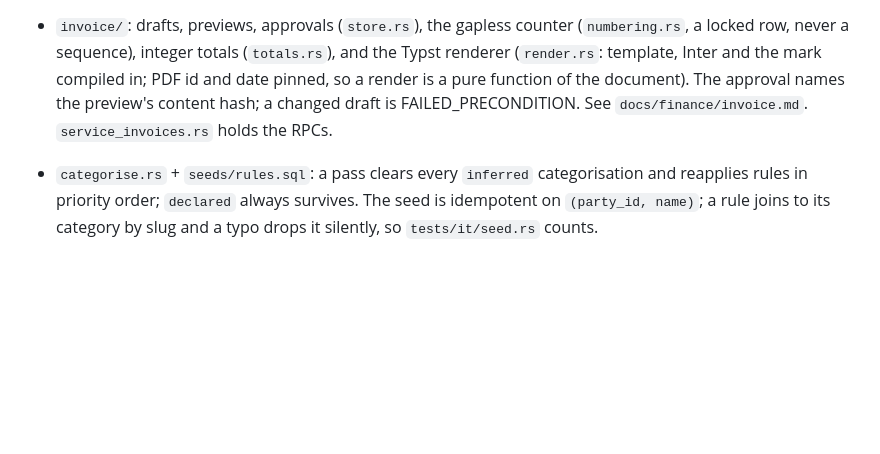
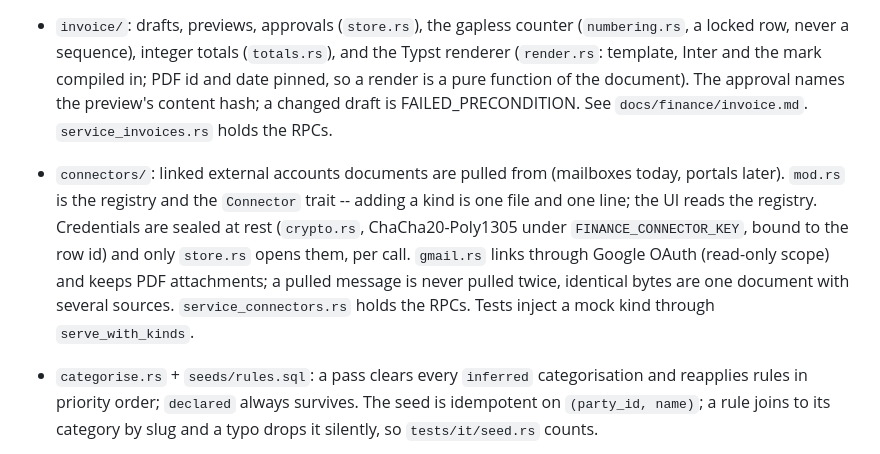
Before and after one commit to 0x19/tbd, a Markdown page: crates/finance/CLAUDE.md, the part around the change. GitHub-like rendering; blank space fills up the shorter version.

Commit message:
docs: connectors in the crate and devops guides
Co-Authored-By: Claude Fable 5.1 <noreply@anthropic.com>

```diff
--- a/crates/finance/CLAUDE.md
+++ b/crates/finance/CLAUDE.md
@@ -37,6 +37,14 @@ The finance service. gRPC only. Scaffolded by `tbd new service` (docs/tbd/README
   and date pinned, so a render is a pure function of the document). The approval
   names the preview's content hash; a changed draft is FAILED_PRECONDITION. See
   `docs/finance/invoice.md`. `service_invoices.rs` holds the RPCs.
+- `connectors/`: linked external accounts documents are pulled from (mailboxes today,
+  portals later). `mod.rs` is the registry and the `Connector` trait -- adding a kind is
+  one file and one line; the UI reads the registry. Credentials are sealed at rest
+  (`crypto.rs`, ChaCha20-Poly1305 under `FINANCE_CONNECTOR_KEY`, bound to the row id) and
+  only `store.rs` opens them, per call. `gmail.rs` links through Google OAuth (read-only
+  scope) and keeps PDF attachments; a pulled message is never pulled twice, identical
+  bytes are one document with several sources. `service_connectors.rs` holds the RPCs.
+  Tests inject a mock kind through `serve_with_kinds`.
 - `categorise.rs` + `seeds/rules.sql`: a pass clears every `inferred` categorisation and
   reapplies rules in priority order; `declared` always survives. The seed is idempotent on
   `(party_id, name)`; a rule joins to its category by slug and a typo drops it silently,
```
Also changed, not shown: devops/CLAUDE.md (+4 -1 lines).
